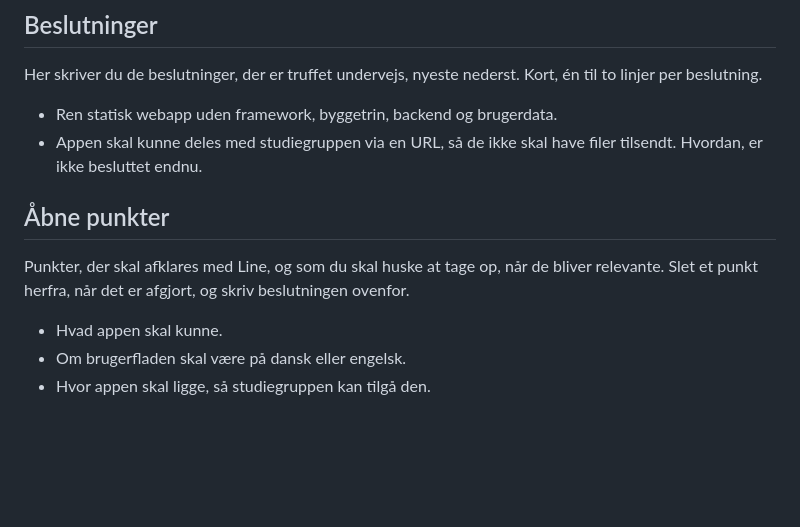
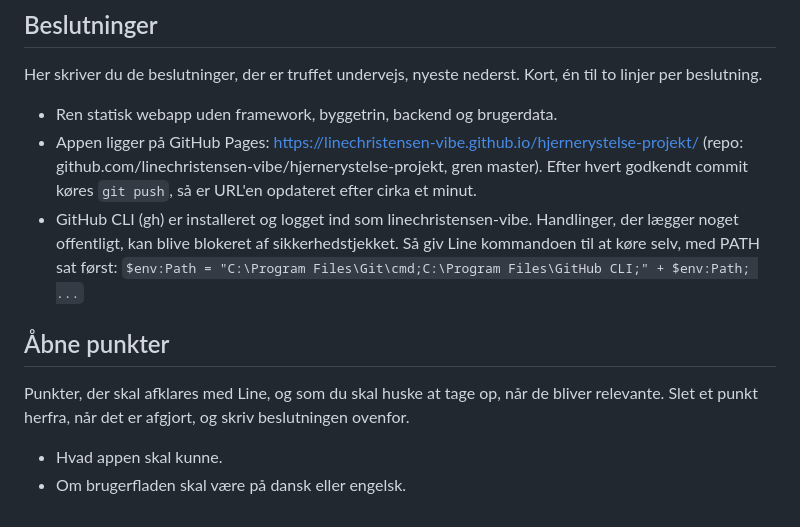
Before and after one commit to linechristensen-vibe/hjernerystelse-projekt, a Markdown page: CLAUDE.md, the part around the change. Drawn GitHub-style; blank space fills up the shorter version.

Commit message:
CLAUDE.md: appen ligger nu på GitHub Pages
Co-Authored-By: Claude Opus 5 <noreply@anthropic.com>

```diff
--- a/CLAUDE.md
+++ b/CLAUDE.md
@@ -78,7 +78,8 @@ Her skriver du de beslutninger, der er truffet undervejs, nyeste nederst.
 Kort, én til to linjer per beslutning.
 
 * Ren statisk webapp uden framework, byggetrin, backend og brugerdata.
-* Appen skal kunne deles med studiegruppen via en URL, så de ikke skal have filer tilsendt. Hvordan, er ikke besluttet endnu.
+* Appen ligger på GitHub Pages: https://linechristensen-vibe.github.io/hjernerystelse-projekt/ (repo: github.com/linechristensen-vibe/hjernerystelse-projekt, gren master). Efter hvert godkendt commit køres `git push`, så er URL'en opdateret efter cirka et minut.
+* GitHub CLI (gh) er installeret og logget ind som linechristensen-vibe. Handlinger, der lægger noget offentligt, kan blive blokeret af sikkerhedstjekket. Så giv Line kommandoen til at køre selv, med PATH sat først: `$env:Path = "C:\Program Files\Git\cmd;C:\Program Files\GitHub CLI;" + $env:Path; ...`
 
 ## Åbne punkter
 
@@ -87,4 +88,3 @@ relevante. Slet et punkt herfra, når det er afgjort, og skriv beslutningen oven
 
 * Hvad appen skal kunne.
 * Om brugerfladen skal være på dansk eller engelsk.
-* Hvor appen skal ligge, så studiegruppen kan tilgå den.
```
